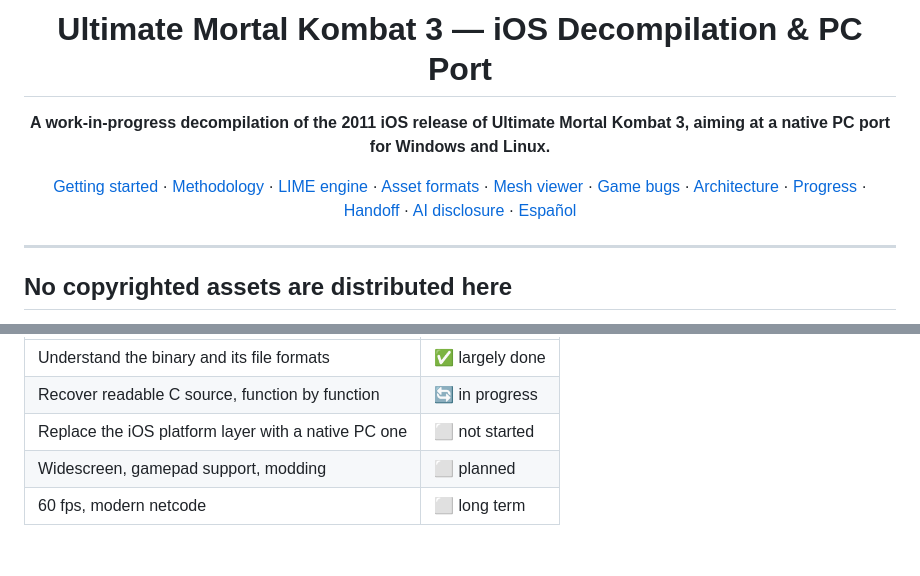
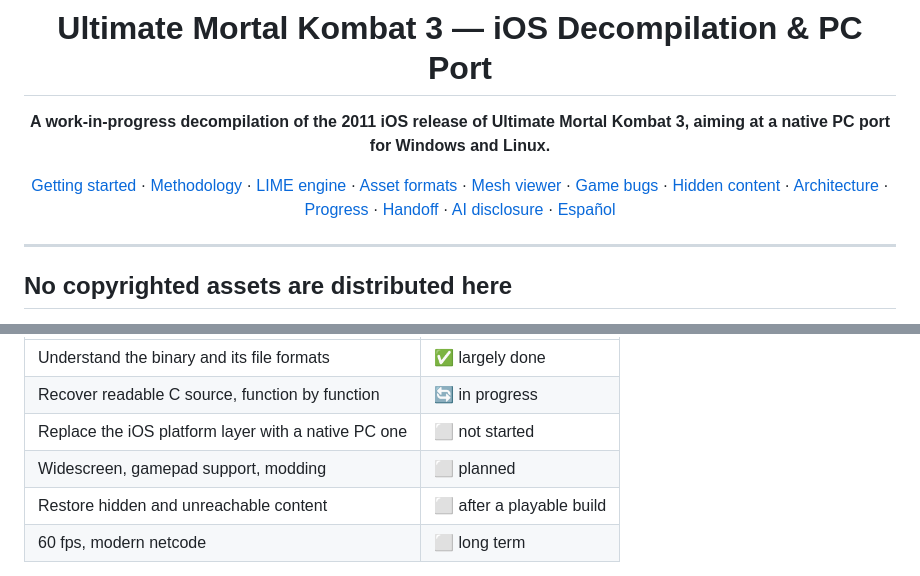
Before and after one commit to MaryNCRT/Ultimate-Mortal-Kombat-3-iOS-Recomp, a Markdown page: README.md, 2 parts joined by grey strips. GitHub-like rendering; blank space fills up the shorter version.

```diff
--- a/README.md
+++ b/README.md
@@ -6,7 +6,7 @@
 
 **A work-in-progress decompilation of the 2011 iOS release of Ultimate Mortal Kombat 3, aiming at a native PC port for Windows and Linux.**
 
-[Getting started](docs/GETTING-STARTED.md) · [Methodology](docs/METHODOLOGY.md) · [LIME engine](docs/LIME-ENGINE.md) · [Asset formats](docs/X-TABLES.md) · [Mesh viewer](docs/MESH-VIEWER.md) · [Game bugs](docs/GAME-BUGS.md) · [Architecture](docs/ARCHITECTURE.md) · [Progress](docs/PROGRESS.md) · [Handoff](docs/HANDOFF.md) · [AI disclosure](AI-DISCLOSURE.md) · [Español](README.es.md)
+[Getting started](docs/GETTING-STARTED.md) · [Methodology](docs/METHODOLOGY.md) · [LIME engine](docs/LIME-ENGINE.md) · [Asset formats](docs/X-TABLES.md) · [Mesh viewer](docs/MESH-VIEWER.md) · [Game bugs](docs/GAME-BUGS.md) · [Hidden content](docs/HIDDEN-CONTENT.md) · [Architecture](docs/ARCHITECTURE.md) · [Progress](docs/PROGRESS.md) · [Handoff](docs/HANDOFF.md) · [AI disclosure](AI-DISCLOSURE.md) · [Español](README.es.md)
 
 </div>
 
@@ -48,6 +48,7 @@ The long-term goals, in order:
 | Recover readable C source, function by function | 🔄 in progress |
 | Replace the iOS platform layer with a native PC one | ⬜ not started |
 | Widescreen, gamepad support, modding | ⬜ planned |
+| Restore hidden and unreachable content | ⬜ after a playable build |
 | 60 fps, modern netcode | ⬜ long term |
 
 **This is a long project.** Realistically it is a year or more of work. Nothing here is playable yet. What *is* here is a working method, a large amount of verified knowledge, and tooling that makes the remaining work tractable.
```
Also changed, not shown: README.es.md (+2 -1 lines), docs/HIDDEN-CONTENT.md (added, +105 -0 lines), docs/img/hidden-tier.png (added).
